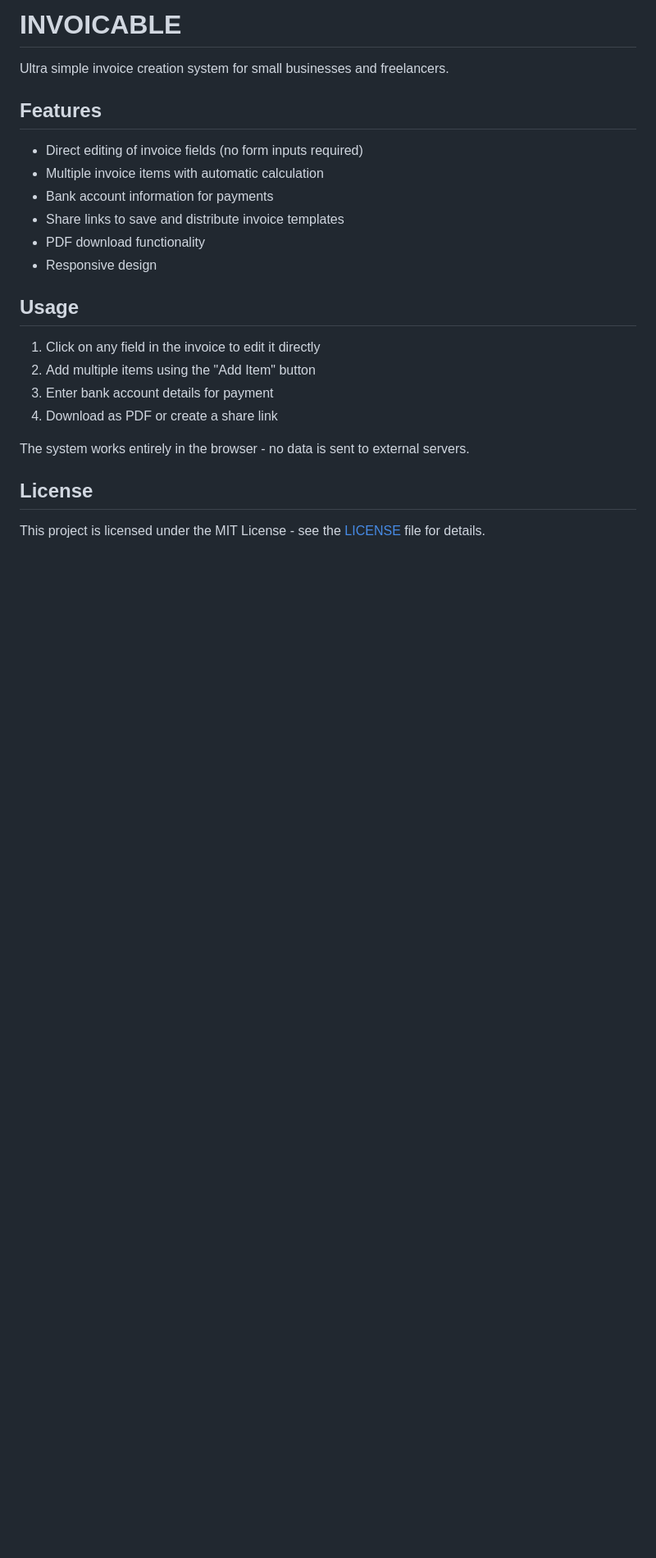
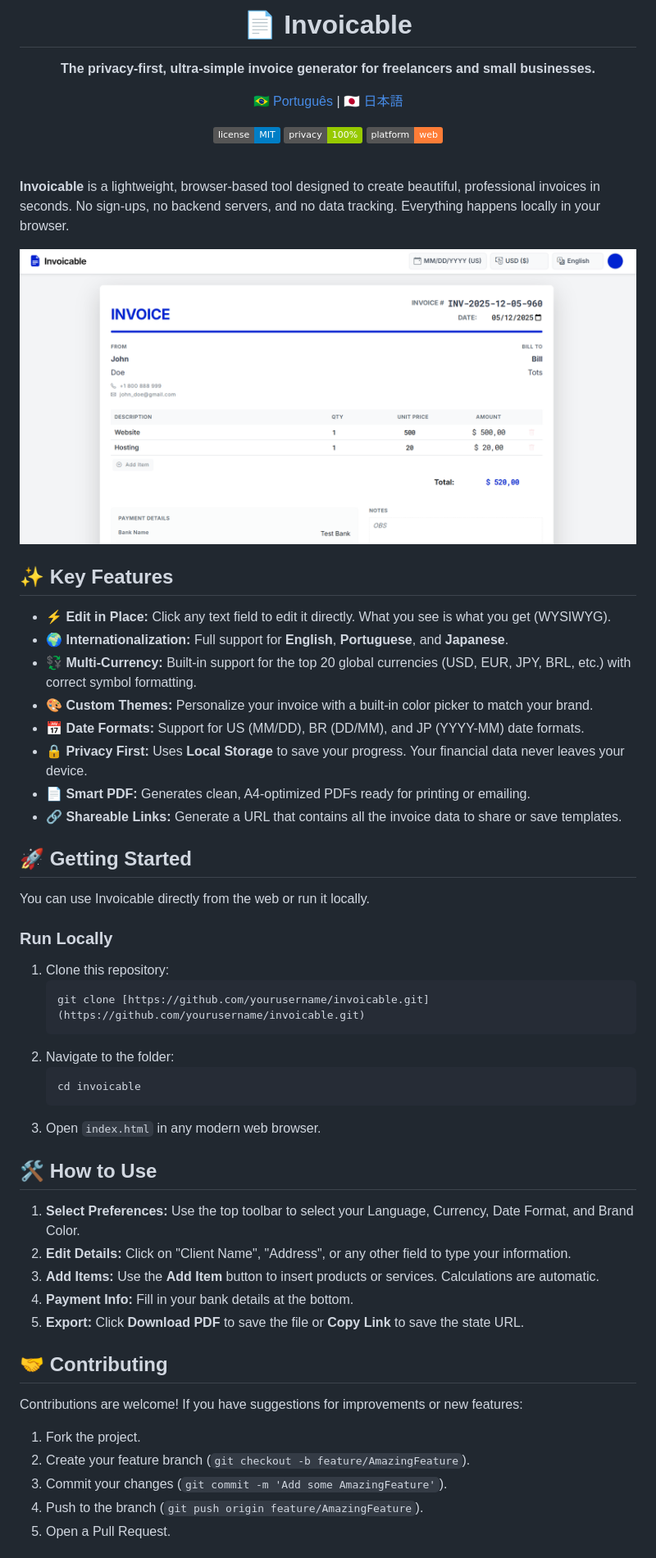
Before and after one commit to rubensbraz/invoicable, a Markdown page: README.md, the part around one of its changes. Shown at 82% size. Rendered like a GitHub page; pictures changed too: example.png (added); badges without logos; blank space fills up the shorter version.

````diff
--- a/README.md
+++ b/README.md
@@ -1,22 +1,69 @@
-# INVOICABLE
-Ultra simple invoice creation system for small businesses and freelancers.
+<div align="center">
+  <h1>📄 Invoicable</h1>
+  <p>
+    <strong>The privacy-first, ultra-simple invoice generator for freelancers and small businesses.</strong>
+  </p>
 
-## Features
-- Direct editing of invoice fields (no form inputs required)
-- Multiple invoice items with automatic calculation
-- Bank account information for payments
-- Share links to save and distribute invoice templates
-- PDF download functionality
-- Responsive design
+  <p>
+    <a href="./README.pt.md">🇧🇷 Português</a> |
+    <a href="./README.jp.md">🇯🇵 日本語</a>
+  </p>
 
-## Usage
-1. Click on any field in the invoice to edit it directly
-2. Add multiple items using the "Add Item" button
-3. Enter bank account details for payment
-4. Download as PDF or create a share link
+  <p>
+    <img src="https://img.shields.io/badge/license-MIT-blue.svg" alt="License">
+    <img src="https://img.shields.io/badge/privacy-100%25-green.svg" alt="Privacy">
+    <img src="https://img.shields.io/badge/platform-web-orange.svg" alt="Platform">
+  </p>
+</div>
 
-The system works entirely in the browser - no data is sent to external servers.
+<br />
 
-## License
+**Invoicable** is a lightweight, browser-based tool designed to create beautiful, professional invoices in seconds. No sign-ups, no backend servers, and no data tracking. Everything happens locally in your browser.
 
-This project is licensed under the MIT License - see the [LICENSE](LICENSE) file for details.
+![Invoicable Screenshot](./example.png)
+
+## ✨ Key Features
+
+* **⚡ Edit in Place:** Click any text field to edit it directly. What you see is what you get (WYSIWYG).
+* **🌍 Internationalization:** Full support for **English**, **Portuguese**, and **Japanese**.
+* **💱 Multi-Currency:** Built-in support for the top 20 global currencies (USD, EUR, JPY, BRL, etc.) with correct symbol formatting.
+* **🎨 Custom Themes:** Personalize your invoice with a built-in color picker to match your brand.
+* **📅 Date Formats:** Support for US (MM/DD), BR (DD/MM), and JP (YYYY-MM) date formats.
+* **🔒 Privacy First:** Uses **Local Storage** to save your progress. Your financial data never leaves your device.
+* **📄 Smart PDF:** Generates clean, A4-optimized PDFs ready for printing or emailing.
+* **🔗 Shareable Links:** Generate a URL that contains all the invoice data to share or save templates.
+
+## 🚀 Getting Started
+
+You can use Invoicable directly from the web or run it locally.
+
+### Run Locally
+
+1.  Clone this repository:
+    ```bash
+    git clone [https://github.com/yourusername/invoicable.git](https://github.com/yourusername/invoicable.git)
+    ```
+2.  Navigate to the folder:
+    ```bash
+    cd invoicable
+    ```
+3.  Open `index.html` in any modern web browser.
+
+## 🛠️ How to Use
+
+1.  **Select Preferences:** Use the top toolbar to select your Language, Currency, Date Format, and Brand Color.
+2.  **Edit Details:** Click on "Client Name", "Address", or any other field to type your information.
+3.  **Add Items:** Use the **Add Item** button to insert products or services. Calculations are automatic.
+4.  **Payment Info:** Fill in your bank details at the bottom.
+5.  **Export:** Click **Download PDF** to save the file or **Copy Link** to save the state URL.
+
+## 🤝 Contributing
+
+Contributions are welcome! If you have suggestions for improvements or new features:
+
+1.  Fork the project.
+2.  Create your feature branch (`git checkout -b feature/AmazingFeature`).
+3.  Commit your changes (`git commit -m 'Add some AmazingFeature'`).
+4.  Push to the branch (`git push origin feature/AmazingFeature`).
+5.  Open a Pull Request.
+
````
Also changed, not shown: other parts of README.md (+8 -0 lines), README.jp.md (added, +77 -0 lines), README.pt.md (added, +77 -0 lines), 3 other files.
